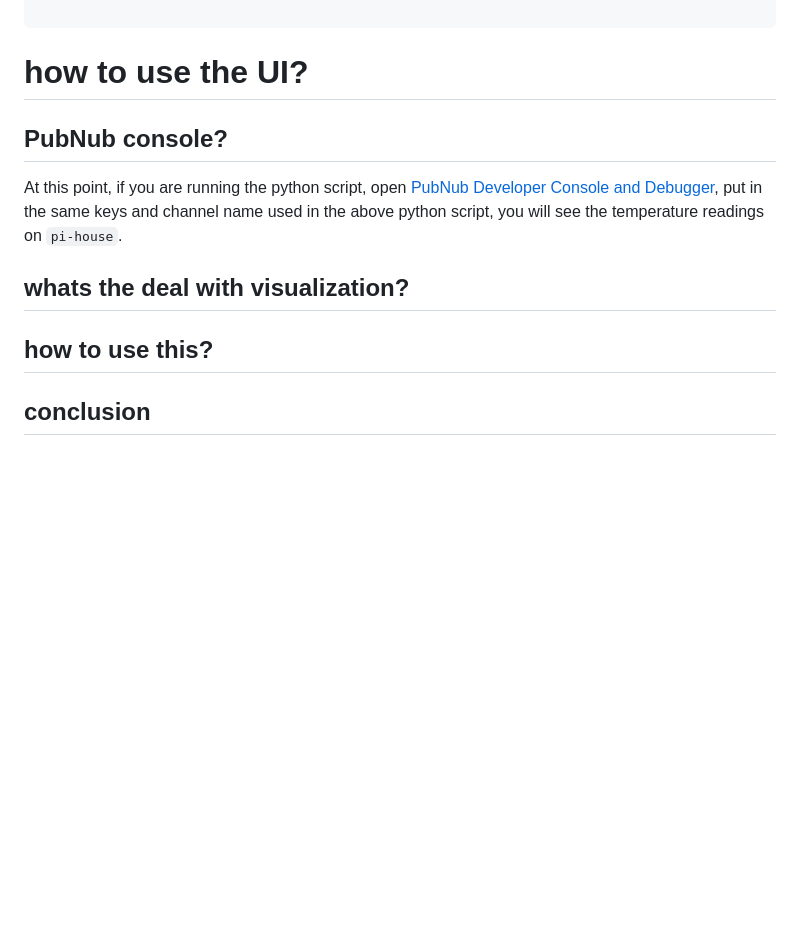
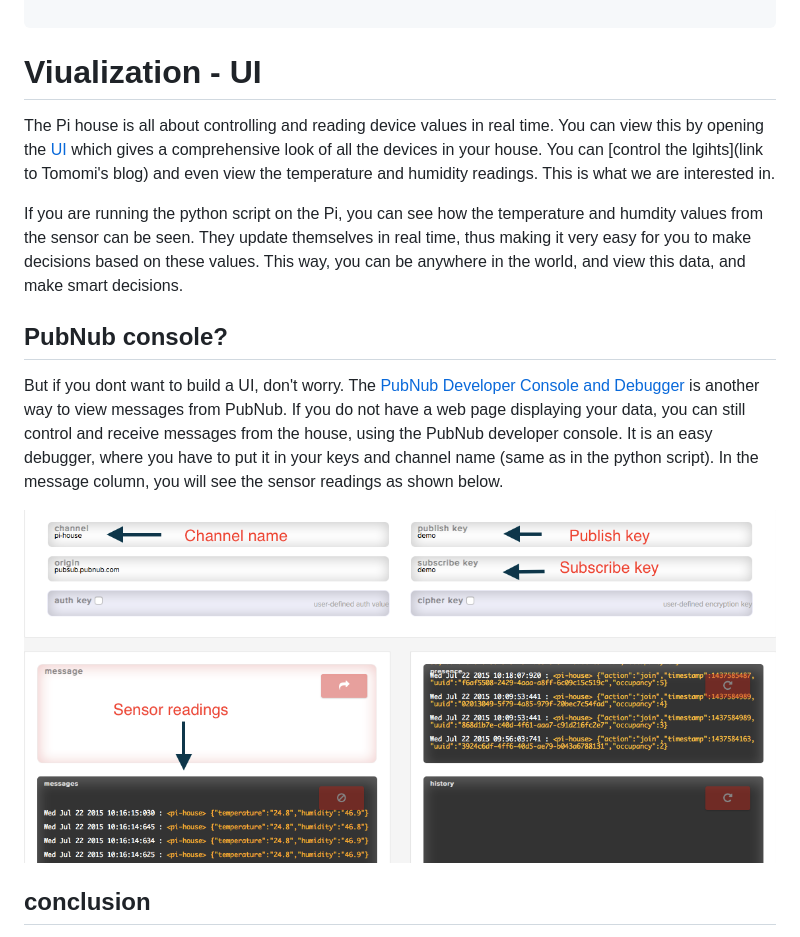
Before and after one commit to pubnub/pi-house, a Markdown page: python/temp-hum.md, the part around the change. GitHub-like rendering; pictures changed too: python/images/console.png (added); blank space fills up the shorter version.

Commit message:
adding console image

````diff
--- a/python/temp-hum.md
+++ b/python/temp-hum.md
@@ -142,15 +142,20 @@ pubnub.publish(channel=channel, message=message, callback=callback, error=callba
 
 ```
 
-# how to use the UI?
+# Viualization - UI
+
+The Pi house is all about controlling and reading device values in real time. You can view this by opening the [UI]() which gives a comprehensive look of all the devices in your house. You can [control the lgihts](link to Tomomi's blog) and even view the temperature and humidity readings. This is what we are interested in.
+
+If you are running the python script on the Pi, you can see how the temperature and humdity values from the sensor can be seen. They update themselves in real time, thus making it very easy for you to make decisions based on these values. This way, you can be anywhere in the world, and view this data, and make smart decisions.
 
 ## PubNub console?
 
-At this point, if you are running the python script, open [PubNub Developer Console and Debugger](http://www.pubnub.com/console/), put in the same keys and channel name used in the above python script, you will see the temperature readings on `pi-house`.
+But if you dont want to build a UI, don't worry. The [PubNub Developer Console and Debugger](http://www.pubnub.com/console/) is another way to view messages from PubNub. If you do not have a web page displaying your data, you can still control and receive messages from the house, using the PubNub developer console. It is an easy debugger, where you have to put it in your keys and channel name (same as in the python script). In the message column, you will see the sensor readings as shown below.
 
-## whats the deal with visualization?
+![image](images/console.png)
 
-## how to use this?
+
+
 
 ## conclusion
 
````
